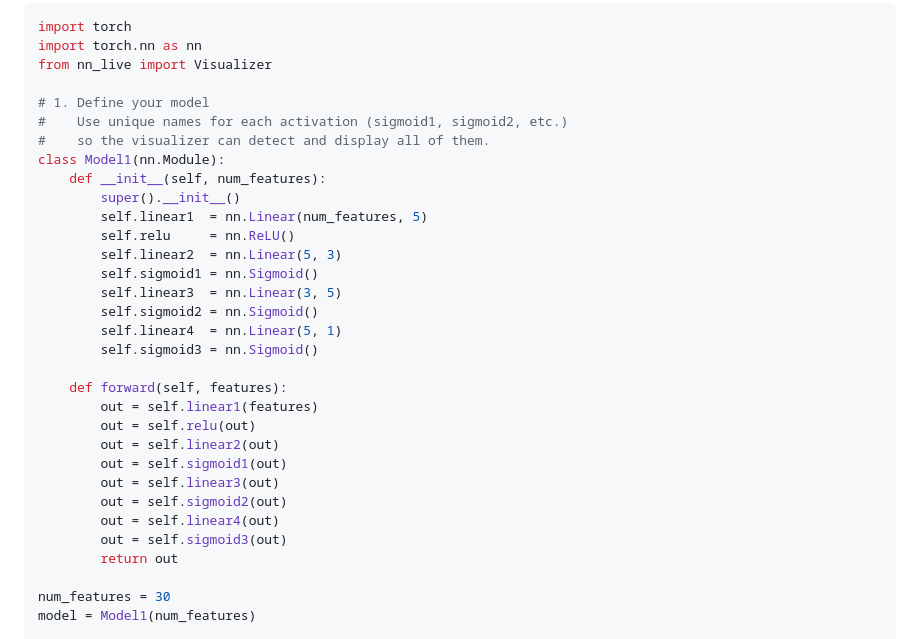
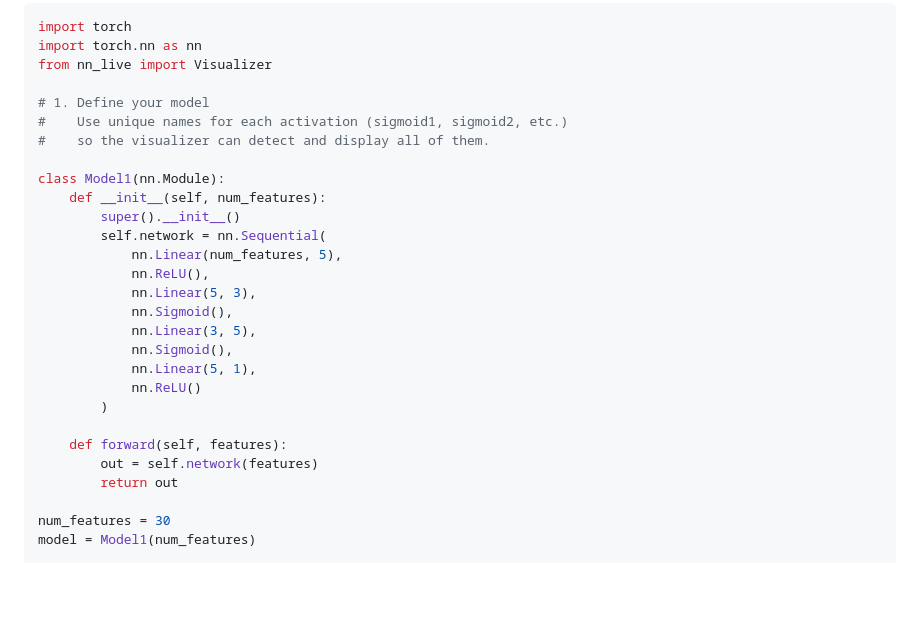
Before and after one commit to ankit3890/DL_Visulization_tool, a Markdown page: README.md, the part around the change. Drawn GitHub-style; blank space fills up the shorter version.

```diff
--- a/README.md
+++ b/README.md
@@ -99,27 +99,23 @@ from nn_live import Visualizer
 # 1. Define your model
 #    Use unique names for each activation (sigmoid1, sigmoid2, etc.)
 #    so the visualizer can detect and display all of them.
+
 class Model1(nn.Module):
     def __init__(self, num_features):
         super().__init__()
-        self.linear1  = nn.Linear(num_features, 5)
-        self.relu     = nn.ReLU()
-        self.linear2  = nn.Linear(5, 3)
-        self.sigmoid1 = nn.Sigmoid()
-        self.linear3  = nn.Linear(3, 5)
-        self.sigmoid2 = nn.Sigmoid()
-        self.linear4  = nn.Linear(5, 1)
-        self.sigmoid3 = nn.Sigmoid()
+        self.network = nn.Sequential(
+            nn.Linear(num_features, 5),
+            nn.ReLU(),
+            nn.Linear(5, 3),
+            nn.Sigmoid(),
+            nn.Linear(3, 5),
+            nn.Sigmoid(),
+            nn.Linear(5, 1),
+            nn.ReLU()
+        )
 
     def forward(self, features):
-        out = self.linear1(features)
-        out = self.relu(out)
-        out = self.linear2(out)
-        out = self.sigmoid1(out)
-        out = self.linear3(out)
-        out = self.sigmoid2(out)
-        out = self.linear4(out)
-        out = self.sigmoid3(out)
+        out = self.network(features)
         return out
 
 num_features = 30
```
